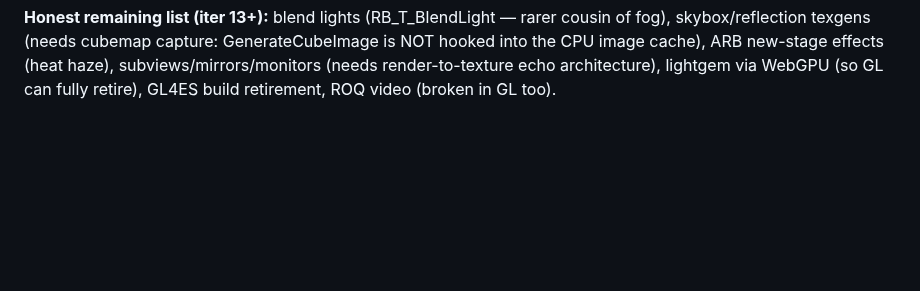
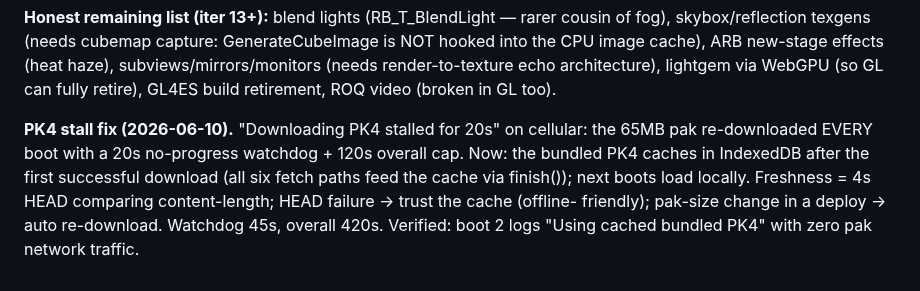
Before and after one commit to phdev/doom3-rayban-display, a Markdown page: CLAUDE.md, the part around the change. GitHub-like rendering; blank space fills up the shorter version.

Commit message:
CLAUDE.md: document PK4 cache fix
Co-Authored-By: Claude Fable 5 <noreply@anthropic.com>

```diff
--- a/CLAUDE.md
+++ b/CLAUDE.md
@@ -673,3 +673,13 @@ GenerateCubeImage is NOT hooked into the CPU image cache), ARB
 new-stage effects (heat haze), subviews/mirrors/monitors (needs
 render-to-texture echo architecture), lightgem via WebGPU (so GL can
 fully retire), GL4ES build retirement, ROQ video (broken in GL too).
+
+**PK4 stall fix (2026-06-10).** "Downloading PK4 stalled for 20s" on
+cellular: the 65MB pak re-downloaded EVERY boot with a 20s no-progress
+watchdog + 120s overall cap. Now: the bundled PK4 caches in IndexedDB
+after the first successful download (all six fetch paths feed the
+cache via finish()); next boots load locally. Freshness = 4s HEAD
+comparing content-length; HEAD failure → trust the cache (offline-
+friendly); pak-size change in a deploy → auto re-download. Watchdog
+45s, overall 420s. Verified: boot 2 logs "Using cached bundled PK4"
+with zero pak network traffic.
```
